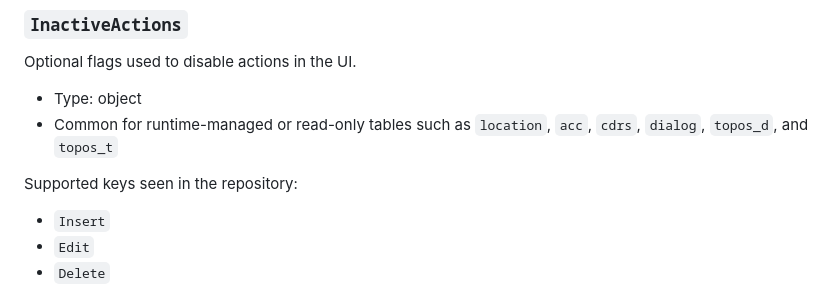
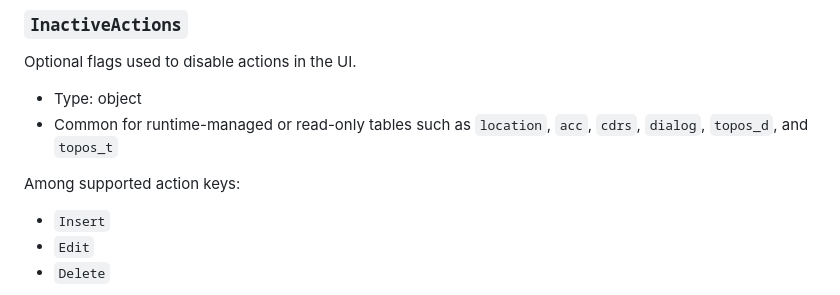
Before and after one commit to asipto/siremis, a Markdown page: docs/schema.md, the part around the change. GitHub-like rendering.

Commit message:
docs/schema.md: small update

```diff
--- a/docs/schema.md
+++ b/docs/schema.md
@@ -147,7 +147,7 @@ Optional flags used to disable actions in the UI.
 - Common for runtime-managed or read-only tables such as `location`, `acc`, `cdrs`,
   `dialog`, `topos_d`, and `topos_t`
 
-Supported keys seen in the repository:
+Among supported action keys:
 
 - `Insert`
 - `Edit`
```
